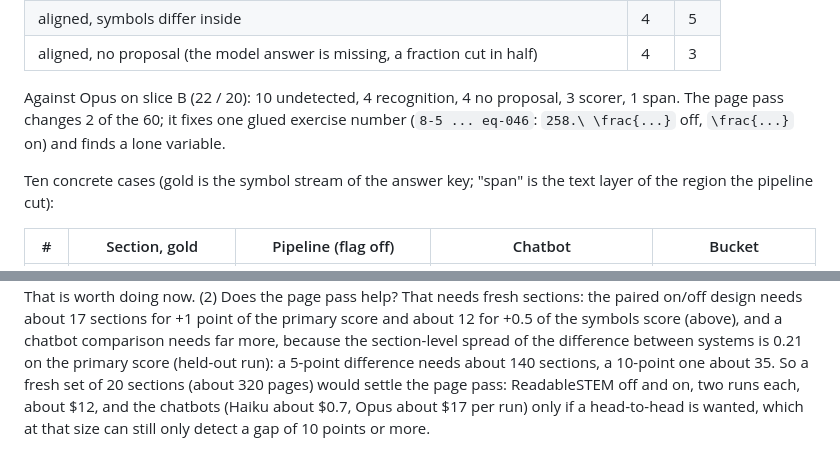
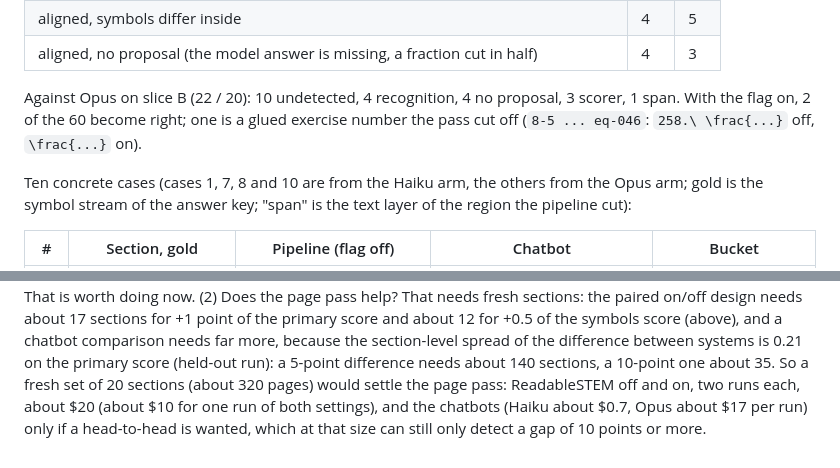
Before and after one commit to harishm17/readablestem, a Markdown page: docs/eval-page-math.md, 2 parts joined by grey strips. GitHub-like rendering.

Commit message:
docs: eval-page-math corrections

```diff
--- a/docs/eval-page-math.md
+++ b/docs/eval-page-math.md
@@ -331,10 +331,10 @@ pipeline did (`scripts/dev_gap.py`):
 | aligned, no proposal (the model answer is missing, a fraction cut in half) | 4 | 3 |
 
 Against Opus on slice B (22 / 20): 10 undetected, 4 recognition, 4 no proposal, 3 scorer, 1 span.
-The page pass changes 2 of the 60; it fixes one glued exercise number
-(`8-5 ... eq-046`: `258.\ \frac{...}` off, `\frac{...}` on) and finds a lone variable.
+With the flag on, 2 of the 60 become right; one is a glued exercise number the pass cut off
+(`8-5 ... eq-046`: `258.\ \frac{...}` off, `\frac{...}` on).
 
-Ten concrete cases (gold is the symbol stream of the answer key; "span" is the text layer of the
+Ten concrete cases (cases 1, 7, 8 and 10 are from the Haiku arm, the others from the Opus arm; gold is the symbol stream of the answer key; "span" is the text layer of the
 region the pipeline cut):
 
 | # | Section, gold | Pipeline (flag off) | Chatbot | Bucket |
@@ -386,6 +386,6 @@ needs about 17 sections for +1 point of the primary score and about 12 for +0.5
 (above), and a chatbot comparison needs far more, because the section-level spread of the
 difference between systems is 0.21 on the primary score (held-out run): a 5-point difference needs
 about 140 sections, a 10-point one about 35. So a fresh set of 20 sections (about 320 pages) would
-settle the page pass: ReadableSTEM off and on, two runs each, about $12, and the chatbots (Haiku
+settle the page pass: ReadableSTEM off and on, two runs each, about $20 (about $10 for one run of both settings), and the chatbots (Haiku
 about $0.7, Opus about $17 per run) only if a head-to-head is wanted, which at that size can still
 only detect a gap of 10 points or more.
```
